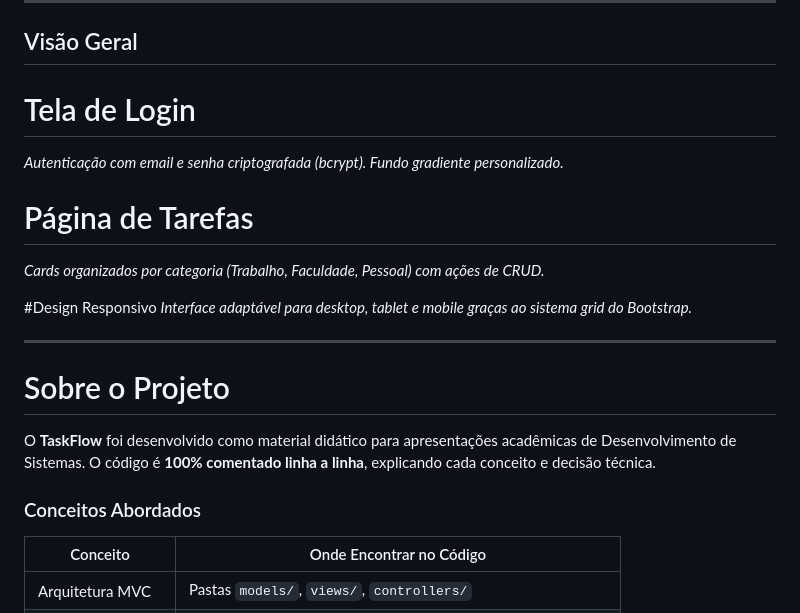
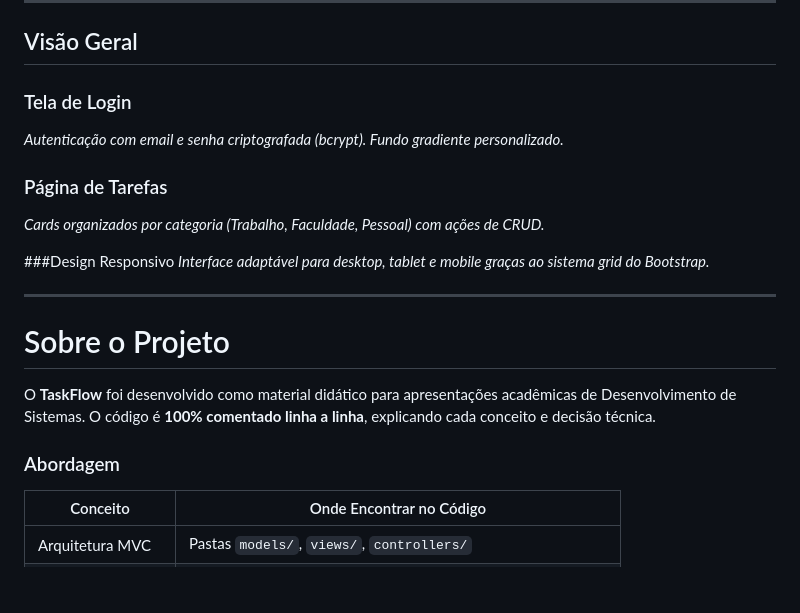
Before and after one commit to milladecastrogit/TaskFlow-Gerenciador, a Markdown page: readme.md, the part around the change. Drawn GitHub-style; blank space fills up the shorter version.

Commit message:
Update README with project details and instructions

```diff
--- a/readme.md
+++ b/readme.md
@@ -13,13 +13,13 @@
 
 ## Visão Geral
 
-# Tela de Login
+### Tela de Login
 *Autenticação com email e senha criptografada (bcrypt). Fundo gradiente personalizado.*
 
-# Página de Tarefas
+### Página de Tarefas
 *Cards organizados por categoria (Trabalho, Faculdade, Pessoal) com ações de CRUD.*
 
-#Design Responsivo
+###Design Responsivo
 *Interface adaptável para desktop, tablet e mobile graças ao sistema grid do Bootstrap.*
 
 ---
@@ -28,7 +28,7 @@
 
 O **TaskFlow** foi desenvolvido como material didático para apresentações acadêmicas de Desenvolvimento de Sistemas. O código é **100% comentado linha a linha**, explicando cada conceito e decisão técnica.
 
-### Conceitos Abordados
+### Abordagem
 
 | Conceito          | Onde Encontrar no Código                                       |
 |-------------------|----------------------------------------------------------------|
```
